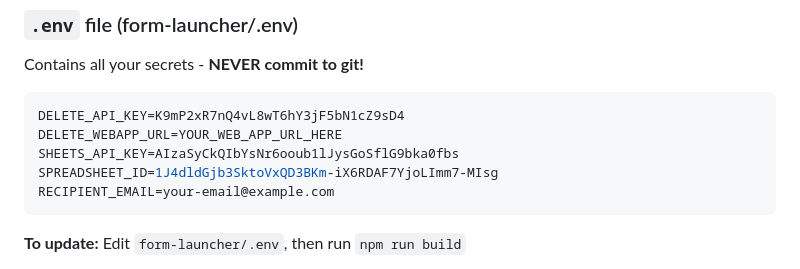
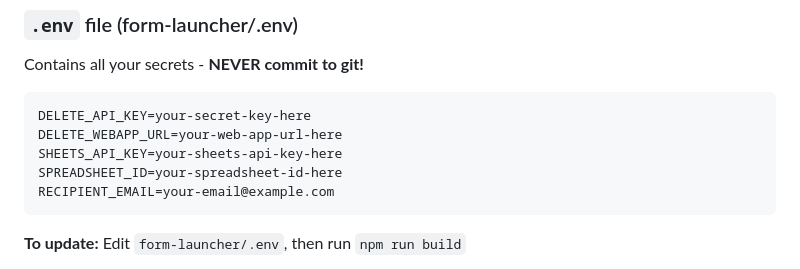
Before and after one commit to jackiepurplecat-max/form-launcher, a Markdown page: README.md, the part around the change. GitHub-like rendering.

Commit message:
Remove exposed secrets from README
Replace actual API keys with placeholders for security

🤖 Generated with [Claude Code](https://claude.com/claude-code)

Co-Authored-By: Claude <noreply@anthropic.com>

````diff
--- a/README.md
+++ b/README.md
@@ -38,10 +38,10 @@ npm run clasp:push
 Contains all your secrets - **NEVER commit to git!**
 
 ```env
-DELETE_API_KEY=K9mP2xR7nQ4vL8wT6hY3jF5bN1cZ9sD4
-DELETE_WEBAPP_URL=YOUR_WEB_APP_URL_HERE
-SHEETS_API_KEY=AIzaSyCkQIbYsNr6ooub1lJysGoSflG9bka0fbs
-SPREADSHEET_ID=1J4dldGjb3SktoVxQD3BKm-iX6RDAF7YjoLImm7-MIsg
+DELETE_API_KEY=your-secret-key-here
+DELETE_WEBAPP_URL=your-web-app-url-here
+SHEETS_API_KEY=your-sheets-api-key-here
+SPREADSHEET_ID=your-spreadsheet-id-here
 RECIPIENT_EMAIL=your-email@example.com
 ```
 
````
